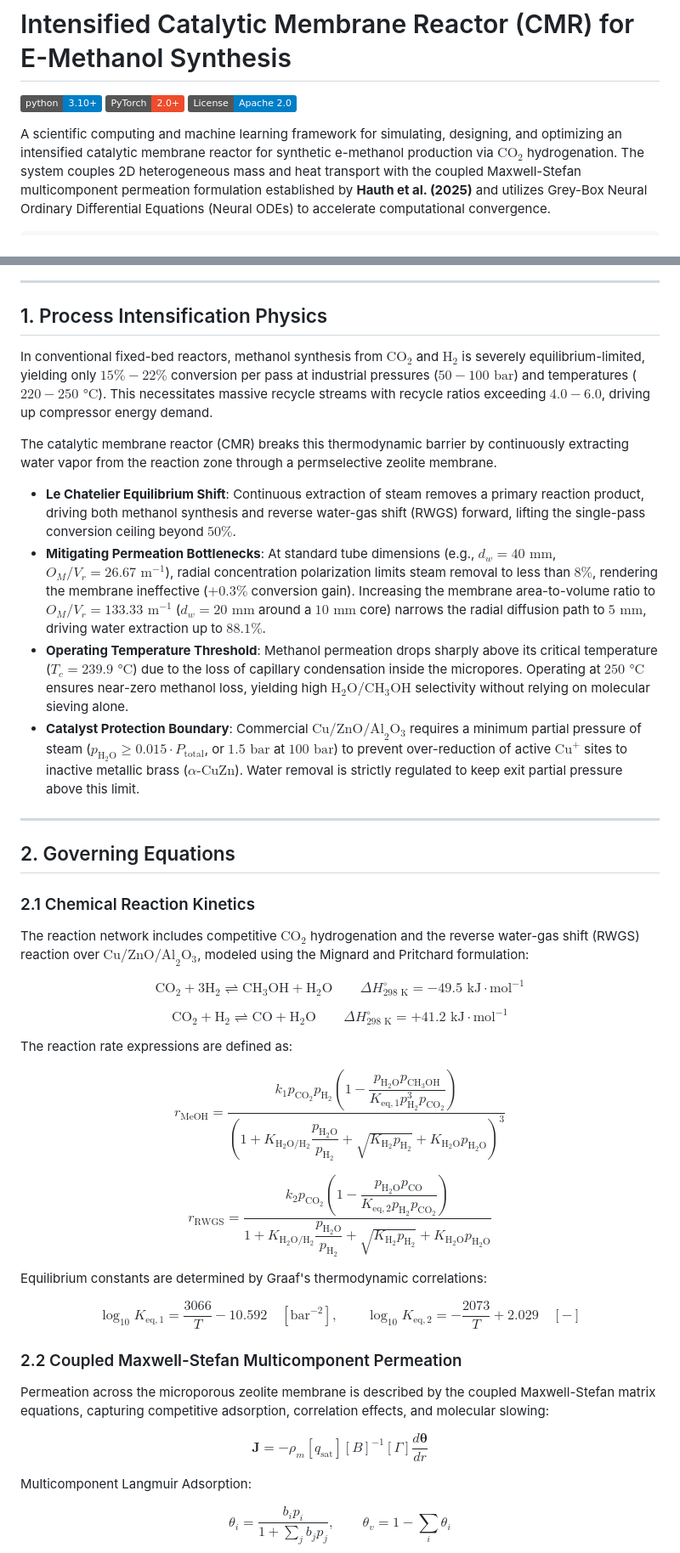
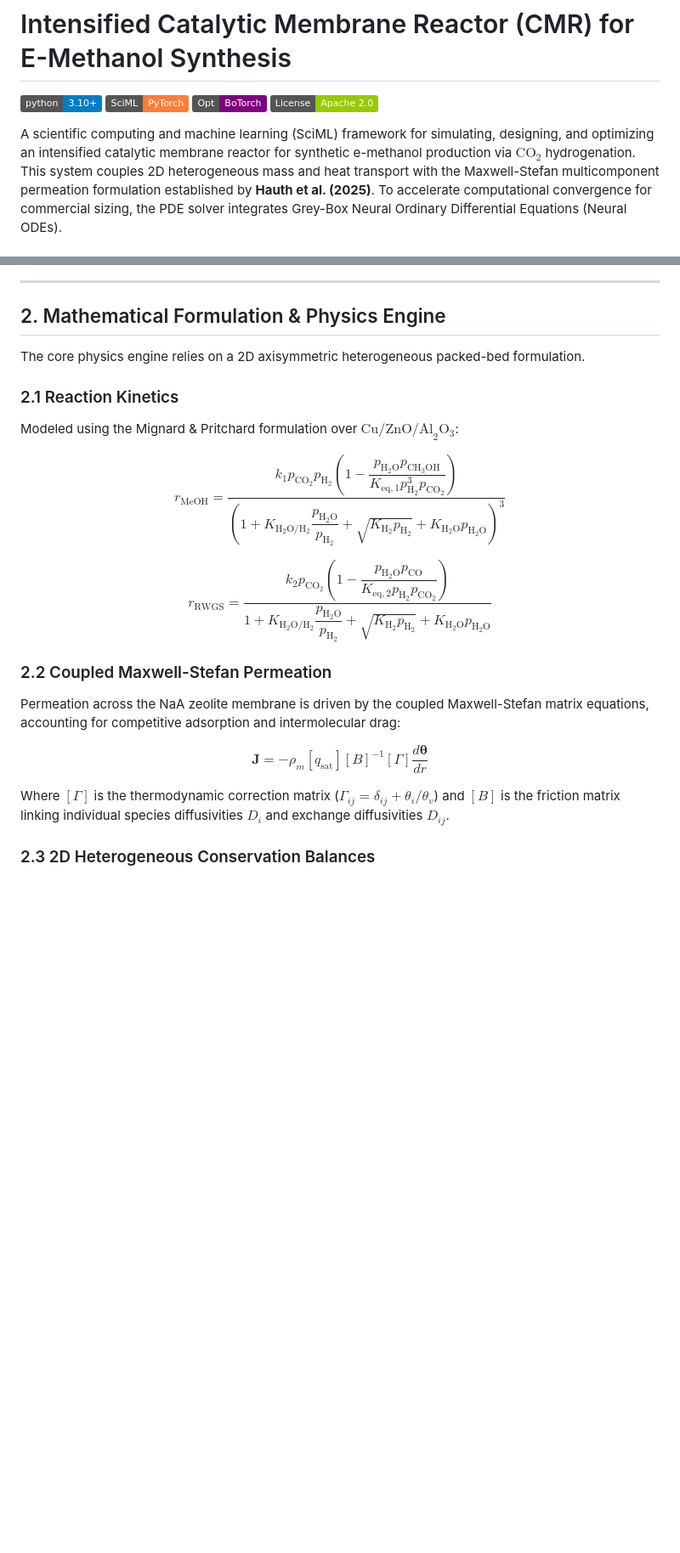
Before and after one commit to shekharsameer2308/exi1, a Markdown page: README.md, 2 parts joined by grey strips. Shown at 85% size. Drawn GitHub-style; badges without logos; blank space fills up the shorter version.

```diff
--- a/README.md
+++ b/README.md
@@ -1,8 +1,9 @@
 # Intensified Catalytic Membrane Reactor (CMR) for E-Methanol Synthesis
 
 [![Python 3.10+](https://img.shields.io/badge/python-3.10%2B-blue.svg)](https://www.python.org/)
-[![PyTorch](https://img.shields.io/badge/PyTorch-2.0%2B-EE4C2C.svg)](https://pytorch.org/)
-[![License: Apache-2.0](https://img.shields.io/badge/License-Apache%202.0-blue.svg)](https://opensource.org/licenses/Apache-2.0)
+[![PyTorch](https://img.shields.io/badge/SciML-PyTorch-orange.svg)](https://pytorch.org/)
+[![BoTorch](https://img.shields.io/badge/Opt-BoTorch-purple.svg)](https://botorch.org/)
+[![License: Apache-2.0](https://img.shields.io/badge/License-Apache%202.0-green.svg)](https://opensource.org/licenses/Apache-2.0)
 
-A scientific computing and machine learning framework for simulating, designing, and optimizing an intensified catalytic membrane reactor for synthetic e-methanol production via $\text{CO}_2$ hydrogenation. The system couples 2D heterogeneous mass and heat transport with the coupled Maxwell-Stefan multicomponent permeation formulation established by **Hauth et al. (2025)** and utilizes Grey-Box Neural Ordinary Differential Equations (Neural ODEs) to accelerate computational convergence.
+A scientific computing and machine learning (SciML) framework for simulating, designing, and optimizing an intensified catalytic membrane reactor for synthetic e-methanol production via $\text{CO}_2$ hydrogenation. This system couples 2D heterogeneous mass and heat transport with the Maxwell-Stefan multicomponent permeation formulation established by **Hauth et al. (2025)**. To accelerate computational convergence for commercial sizing, the PDE solver integrates Grey-Box Neural Ordinary Differential Equations (Neural ODEs).
 
@@ -21,44 +43,25 @@ A scientific computing and machine learning framework for simulating, designing,
 
 ---
 
-## 1. Process Intensification Physics
+## 2. Mathematical Formulation & Physics Engine
 
-In conventional fixed-bed reactors, methanol synthesis from $\text{CO}_2$ and $\text{H}_2$ is severely equilibrium-limited, yielding only $15\% - 22\%$ conversion per pass at industrial pressures ($50 - 100\text{ bar}$) and temperatures ($220 - 250\text{ °C}$). This necessitates massive recycle streams with recycle ratios exceeding $4.0 - 6.0$, driving up compressor energy demand.
+The core physics engine relies on a 2D axisymmetric heterogeneous packed-bed formulation.
 
-The catalytic membrane reactor (CMR) breaks this thermodynamic barrier by continuously extracting water vapor from the reaction zone through a permselective zeolite membrane.
+### 2.1 Reaction Kinetics
 
-- **Le Chatelier Equilibrium Shift**: Continuous extraction of steam removes a primary reaction product, driving both methanol synthesis and reverse water-gas shift (RWGS) forward, lifting the single-pass conversion ceiling beyond $50\%$.
-- **Mitigating Permeation Bottlenecks**: At standard tube dimensions (e.g., $d_w = 40\text{ mm}$, $O_M/V_r = 26.67\text{ m}^{-1}$), radial concentration polarization limits steam removal to less than $8\%$, rendering the membrane ineffective ($+0.3\%$ conversion gain). Increasing the membrane area-to-volume ratio to $O_M/V_r = 133.33\text{ m}^{-1}$ ($d_w = 20\text{ mm}$ around a $10\text{ mm}$ core) narrows the radial diffusion path to $5\text{ mm}$, driving water extraction up to $88.1\%$.
-- **Operating Temperature Threshold**: Methanol permeation drops sharply above its critical temperature ($T_c = 239.9\text{ °C}$) due to the loss of capillary condensation inside the micropores. Operating at $250\text{ °C}$ ensures near-zero methanol loss, yielding high $\text{H}_2\text{O}/\text{CH}_3\text{OH}$ selectivity without relying on molecular sieving alone.
-- **Catalyst Protection Boundary**: Commercial $\text{Cu/ZnO/Al}_2\text{O}_3$ requires a minimum partial pressure of steam ($p_{\text{H}_2\text{O}} \ge 0.015 \cdot P_{\text{total}}$, or $1.5\text{ bar}$ at $100\text{ bar}$) to prevent over-reduction of active $\text{Cu}^+$ sites to inactive metallic brass ($\alpha\text{-CuZn}$). Water removal is strictly regulated to keep exit partial pressure above this limit.
-
----
-
-## 2. Governing Equations
-
-### 2.1 Chemical Reaction Kinetics
-The reaction network includes competitive $\text{CO}_2$ hydrogenation and the reverse water-gas shift (RWGS) reaction over $\text{Cu/ZnO/Al}_2\text{O}_3$, modeled using the Mignard and Pritchard formulation:
-
-$$\text{CO}_2 + 3\text{H}_2 \rightleftharpoons \text{CH}_3\text{OH} + \text{H}_2\text{O} \qquad \Delta H_{298\text{ K}}^\circ = -49.5 \text{ kJ}\cdot\text{mol}^{-1}$$
-
-$$\text{CO}_2 + \text{H}_2 \rightleftharpoons \text{CO} + \text{H}_2\text{O} \qquad \Delta H_{298\text{ K}}^\circ = +41.2 \text{ kJ}\cdot\text{mol}^{-1}$$
-
-The reaction rate expressions are defined as:
+Modeled using the Mignard & Pritchard formulation over $\text{Cu/ZnO/Al}_2\text{O}_3$:
 
 $$r_{\text{MeOH}} = \frac{k_1 p_{\text{CO}_2} p_{\text{H}_2} \left(1 - \dfrac{p_{\text{H}_2\text{O}} p_{\text{CH}_3\text{OH}}}{K_{\text{eq},1} p_{\text{H}_2}^3 p_{\text{CO}_2}}\right)}{\left(1 + K_{\text{H}_2\text{O}/\text{H}_2}\dfrac{p_{\text{H}_2\text{O}}}{p_{\text{H}_2}} + \sqrt{K_{\text{H}_2} p_{\text{H}_2}} + K_{\text{H}_2\text{O}} p_{\text{H}_2\text{O}}\right)^3}$$
 
 $$r_{\text{RWGS}} = \frac{k_2 p_{\text{CO}_2} \left(1 - \dfrac{p_{\text{H}_2\text{O}} p_{\text{CO}}}{K_{\text{eq},2} p_{\text{H}_2} p_{\text{CO}_2}}\right)}{1 + K_{\text{H}_2\text{O}/\text{H}_2}\dfrac{p_{\text{H}_2\text{O}}}{p_{\text{H}_2}} + \sqrt{K_{\text{H}_2} p_{\text{H}_2}} + K_{\text{H}_2\text{O}} p_{\text{H}_2\text{O}}}$$
 
-Equilibrium constants are determined by Graaf's thermodynamic correlations:
+### 2.2 Coupled Maxwell-Stefan Permeation
 
-$$\log_{10} K_{\text{eq},1} = \frac{3066}{T} - 10.592 \quad [\text{bar}^{-2}], \qquad \log_{10} K_{\text{eq},2} = -\frac{2073}{T} + 2.029 \quad [-]$$
-
-### 2.2 Coupled Maxwell-Stefan Multicomponent Permeation
-Permeation across the microporous zeolite membrane is described by the coupled Maxwell-Stefan matrix equations, capturing competitive adsorption, correlation effects, and molecular slowing:
+Permeation across the NaA zeolite membrane is driven by the coupled Maxwell-Stefan matrix equations, accounting for competitive adsorption and intermolecular drag:
 
 $$\mathbf{J} = -\rho_m [q_{\text{sat}}] [B]^{-1} [\Gamma] \frac{d\boldsymbol{\theta}}{dr}$$
 
-Multicomponent Langmuir Adsorption:
+Where $[\Gamma]$ is the thermodynamic correction matrix ($\Gamma_{ij} = \delta_{ij} + \theta_i/\theta_v$) and $[B]$ is the friction matrix linking individual species diffusivities $D_i$ and exchange diffusivities $D_{ij}$.
 
-$$\theta_i = \frac{b_i p_i}{1 + \sum_{j} b_j p_j}, \qquad \theta_v = 1 - \sum_{i} \theta_i$$
+### 2.3 2D Heterogeneous Conservation Balances
 
```
Also changed, not shown: other parts of README.md (+117 -111 lines).
